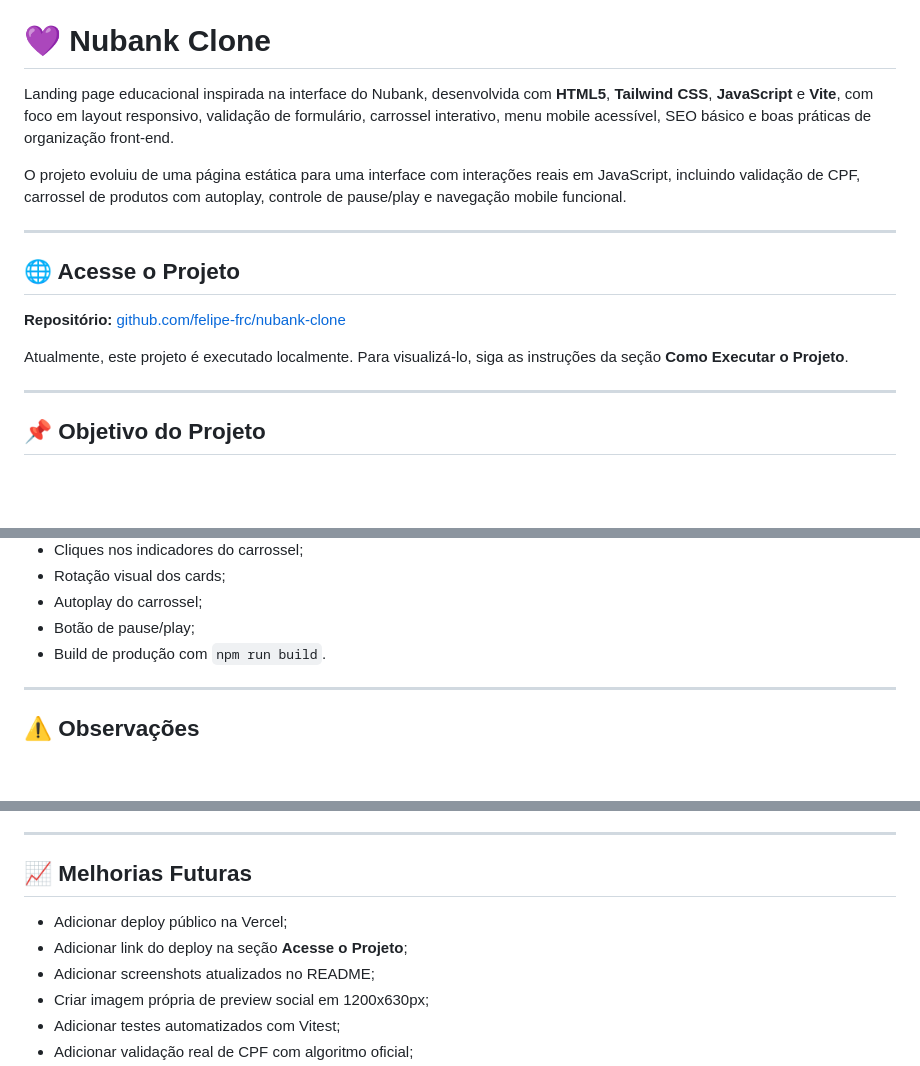
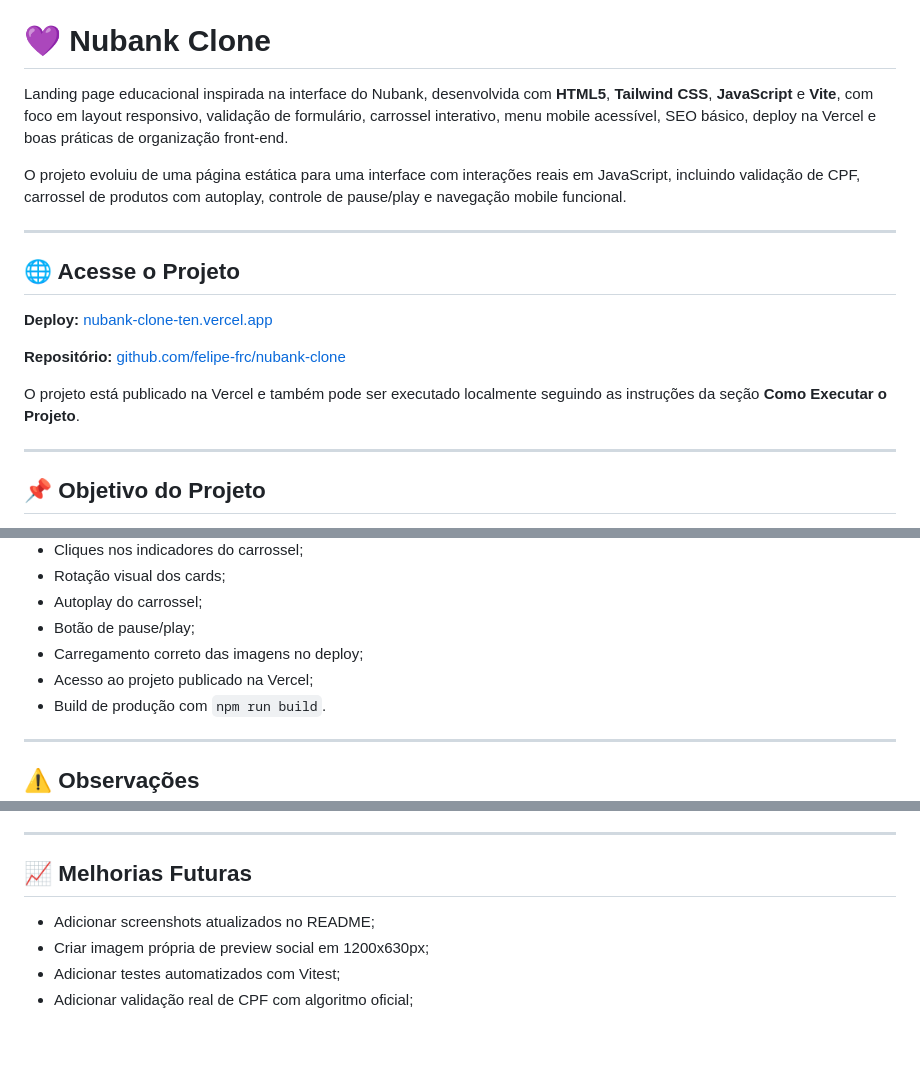
Before and after one commit to felipe-frc/nubank-clone, a Markdown page: README.md, 3 parts joined by grey strips. Rendered like a GitHub page; blank space fills up the shorter version.

```diff
--- a/README.md
+++ b/README.md
@@ -8,7 +9,7 @@
 
 # 💜 Nubank Clone
 
-Landing page educacional inspirada na interface do Nubank, desenvolvida com **HTML5**, **Tailwind CSS**, **JavaScript** e **Vite**, com foco em layout responsivo, validação de formulário, carrossel interativo, menu mobile acessível, SEO básico e boas práticas de organização front-end.
+Landing page educacional inspirada na interface do Nubank, desenvolvida com **HTML5**, **Tailwind CSS**, **JavaScript** e **Vite**, com foco em layout responsivo, validação de formulário, carrossel interativo, menu mobile acessível, SEO básico, deploy na Vercel e boas práticas de organização front-end.
 
 O projeto evoluiu de uma página estática para uma interface com interações reais em JavaScript, incluindo validação de CPF, carrossel de produtos com autoplay, controle de pause/play e navegação mobile funcional.
 
@@ -16,9 +17,11 @@ O projeto evoluiu de uma página estática para uma interface com interações r
 
 ## 🌐 Acesse o Projeto
 
+**Deploy:** [nubank-clone-ten.vercel.app](https://nubank-clone-ten.vercel.app/)
+
 **Repositório:** [github.com/felipe-frc/nubank-clone](https://github.com/felipe-frc/nubank-clone)
 
-Atualmente, este projeto é executado localmente. Para visualizá-lo, siga as instruções da seção **Como Executar o Projeto**.
+O projeto está publicado na Vercel e também pode ser executado localmente seguindo as instruções da seção **Como Executar o Projeto**.
 
 ---
 
@@ -338,6 +360,8 @@ Como o projeto ainda não possui testes automatizados, recomenda-se validar manu
 - Rotação visual dos cards;
 - Autoplay do carrossel;
 - Botão de pause/play;
+- Carregamento correto das imagens no deploy;
+- Acesso ao projeto publicado na Vercel;
 - Build de produção com `npm run build`.
 
 ---
@@ -510,8 +569,6 @@ Principais entregas:
 
 ## 📈 Melhorias Futuras
 
-- Adicionar deploy público na Vercel;
-- Adicionar link do deploy na seção **Acesse o Projeto**;
 - Adicionar screenshots atualizados no README;
 - Criar imagem própria de preview social em 1200x630px;
 - Adicionar testes automatizados com Vitest;
```
Also changed, not shown: other parts of README.md (+57 -2 lines).
